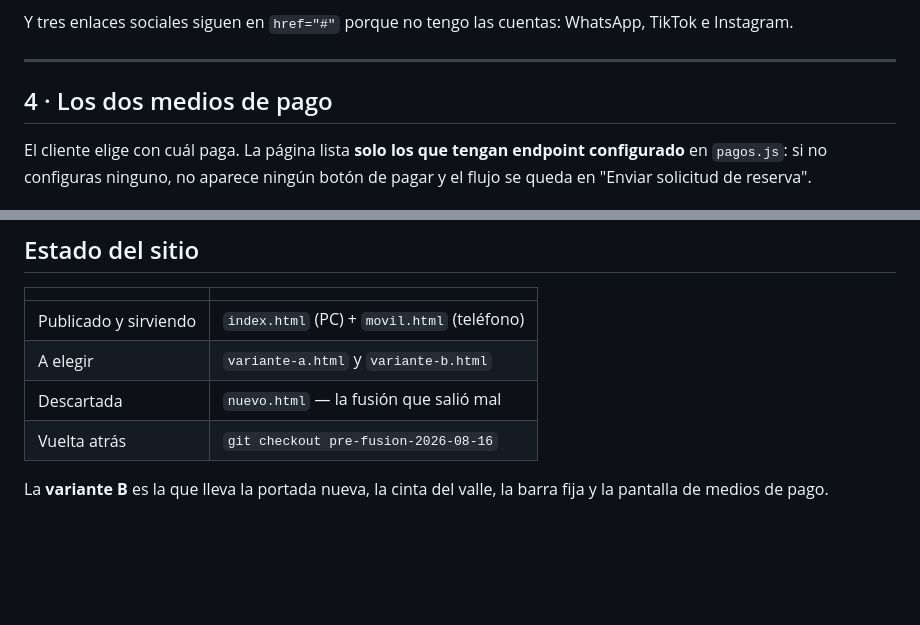
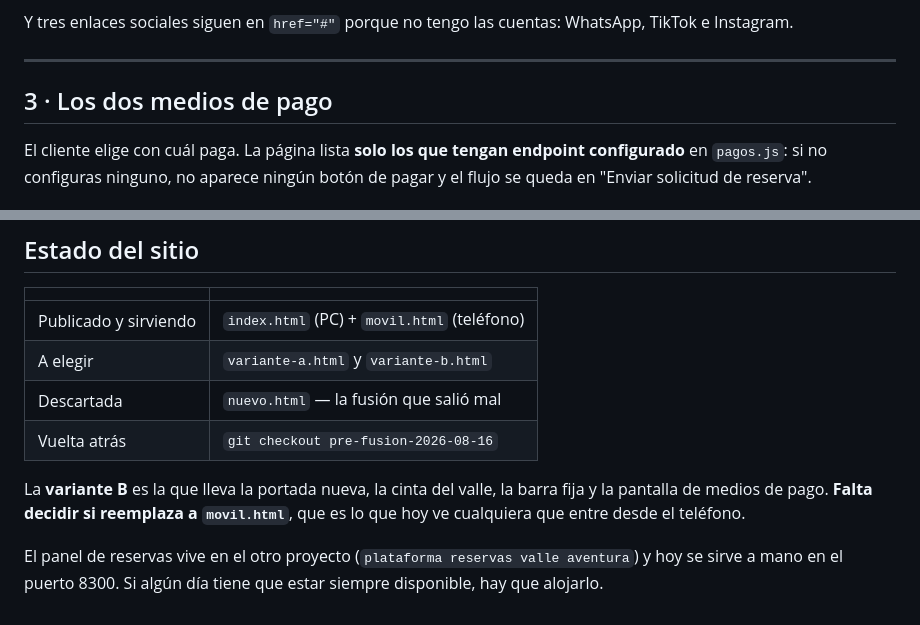
Before and after one commit to josevergara1999/valle-aventura-web, a Markdown page: PENDIENTE.md, 2 parts joined by grey strips. Rendered like a GitHub page; blank space fills up the shorter version.

```diff
--- a/PENDIENTE.md
+++ b/PENDIENTE.md
@@ -66,7 +84,7 @@ WhatsApp, TikTok e Instagram.
 
 ---
 
-## 4 · Los dos medios de pago
+## 3 · Los dos medios de pago
 
 El cliente elige con cuál paga. La página lista **solo los que tengan endpoint
 configurado** en `pagos.js`: si no configuras ninguno, no aparece ningún botón
@@ -137,4 +155,9 @@ puede editar lo que envía el navegador antes de mandarlo.
 | Vuelta atrás | `git checkout pre-fusion-2026-08-16` |
 
 La **variante B** es la que lleva la portada nueva, la cinta del valle, la
-barra fija y la pantalla de medios de pago.
+barra fija y la pantalla de medios de pago. **Falta decidir si reemplaza a
+`movil.html`**, que es lo que hoy ve cualquiera que entre desde el teléfono.
+
+El panel de reservas vive en el otro proyecto
+(`plataforma reservas valle aventura`) y hoy se sirve a mano en el puerto
+8300. Si algún día tiene que estar siempre disponible, hay que alojarlo.
```
Also changed, not shown: other parts of PENDIENTE.md (+54 -36 lines).
